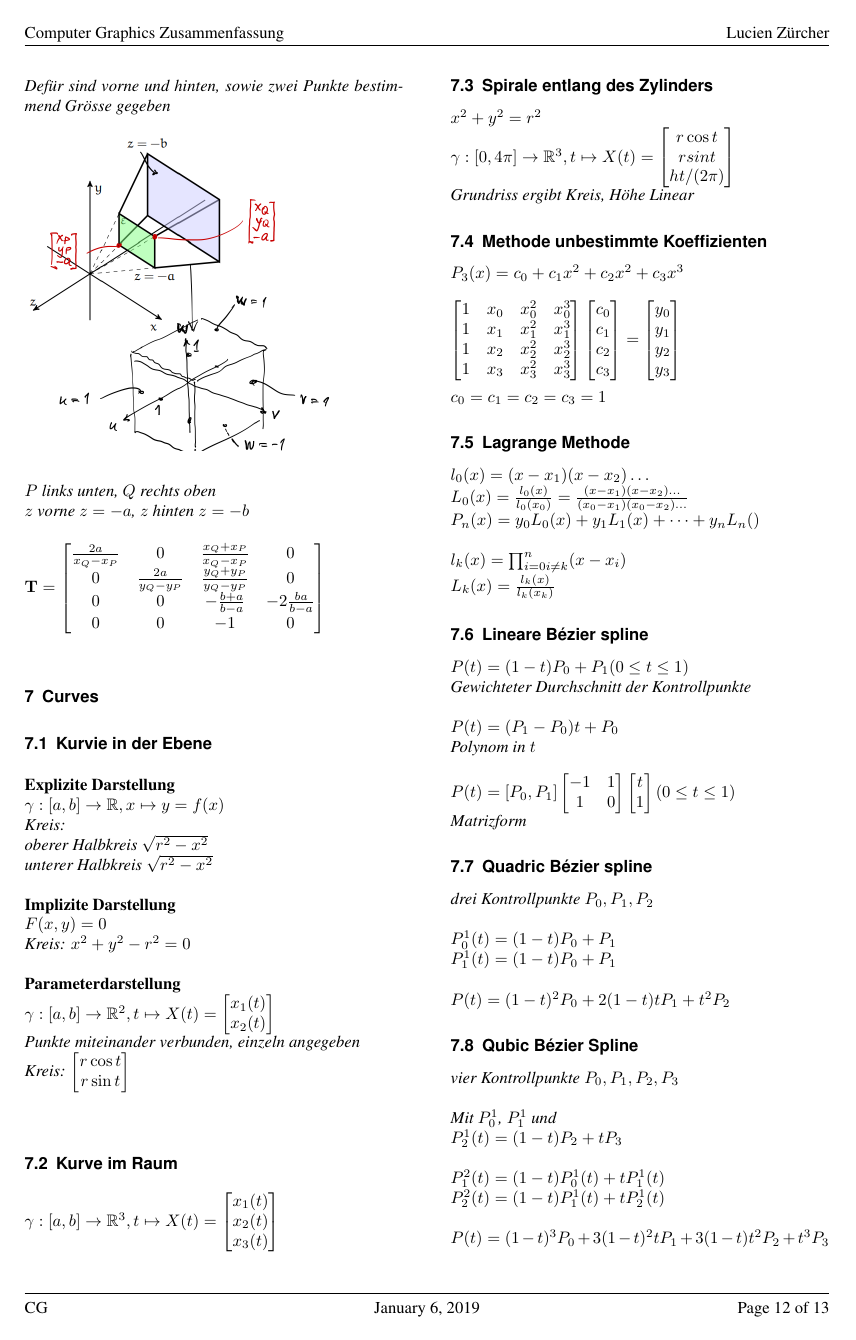
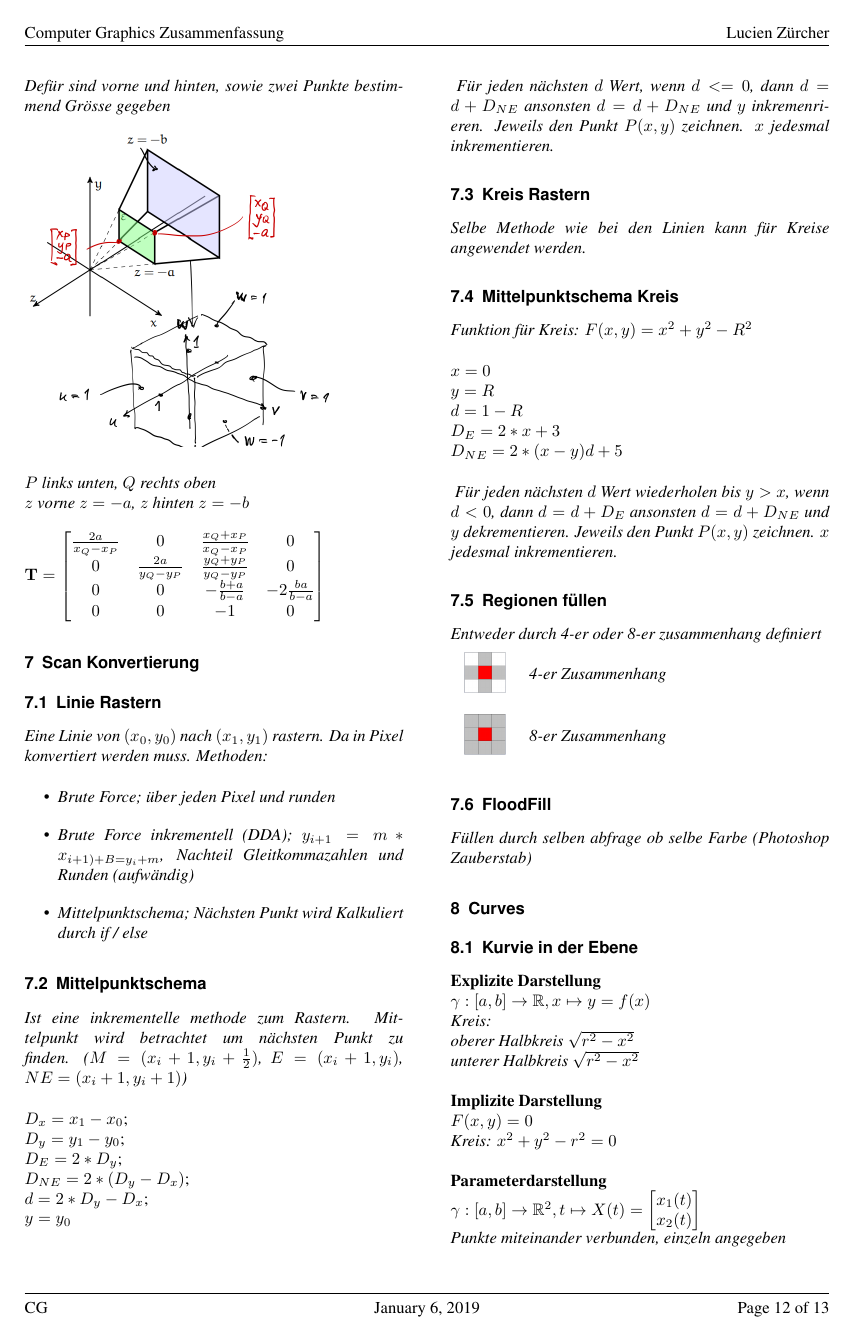
Before and after one commit to BigSisl/hslu-cg, a LaTeX document (summary/cg.tex, which reads summary/sw/06-a-scan-konvertierung.tex): page 12 of 13. Compiled offline with pdfLaTeX.

Commit message:
region filling and line drawing

```diff
--- /dev/null
+++ b/summary/sw/06-a-scan-konvertierung.tex
@@ -0,0 +1,73 @@
+\section{Scan Konvertierung}
+
+\subsection{Linie Rastern}
+
+\textit{Eine Linie von $(x_0, y_0)$ nach $(x_1, y_1)$ rastern. Da in Pixel konvertiert werden muss. Methoden:}
+
+\begin{itemize}
+    \item \textit{Brute Force; über jeden Pixel und runden}
+    \item \textit{Brute Force inkrementell (DDA); $y_{i+1} = m * x_{i+1) + B = y_i + m}$,
+          Nachteil Gleitkommazahlen und Runden (aufwändig)}
+    \item \textit{Mittelpunktschema; Nächsten Punkt wird Kalkuliert durch if / else}
+\end{itemize}
+
+\subsection{Mittelpunktschema}
+
+\textit{Ist eine inkrementelle methode zum Rastern. Mittelpunkt
+wird betrachtet um nächsten Punkt zu finden. ($M = (x_i+1, y_i+\frac{1}{2})$, $E = (x_i+1, y_i)$, $NE = (x_i+1, y_i+1)$)}\\
+
+$D_x = x_1 - x_0$; \\
+$D_y = y_1 - y_0$; \\
+$D_E = 2 * D_y$; \\
+$D_{NE} = 2 * (D_y - D_x)$; \\
+$d = 2*D_y - D_x$; \\
+$y = y_0$ \\
+
+\textit{
+    Für jeden nächsten $d$ Wert, wenn $d <= 0$,
+    dann $d = d + D_{NE}$ ansonsten $d = d + D_{NE}$ und $y$ inkremenrieren.
+    Jeweils den Punkt $P(x,y)$ zeichnen. $x$ jedesmal inkrementieren.
+}
+
+\subsection{Kreis Rastern}
+
+\textit{Selbe Methode wie bei den Linien kann für Kreise angewendet werden.}
+
+\subsection{Mittelpunktschema Kreis}
+
+\textit{Funktion für Kreis: $F(x,y) = x^2 + y^2 - R^2$}\\
+
+$x = 0$\\
+$y = R$\\
+$d = 1 - R$\\
+$D_{E} = 2*x + 3$\\
+$D_{NE} = 2*(x-y)d + 5$\\
+
+\textit{
+    Für jeden nächsten $d$ Wert wiederholen bis $y > x$, wenn $d < 0$,
+    dann $d = d + D_{E}$ ansonsten $d = d + D_{NE}$ und $y$ dekrementieren.
+    Jeweils den Punkt $P(x,y)$ zeichnen. $x$ jedesmal inkrementieren.
+}
+
+\subsection{Regionen füllen}
+
+\textit{Entweder durch 4-er oder 8-er zusammenhang definiert}
+
+\begin{tabular}{cl}
+    \multirow{3}{*}{
+        \includegraphics[width=0.05\textwidth]{assets/region-filling-4.png}
+    } & \\
+    & \textit{4-er Zusammenhang} \\
+    & \\
+\end{tabular}
+\begin{tabular}{cl}
+    \multirow{3}{*}{
+        \includegraphics[width=0.05\textwidth]{assets/region-filling-8.png}
+    } & \\
+    & \textit{8-er Zusammenhang} \\
+    & \\
+\end{tabular}
+
+\subsection{FloodFill}
+
+\textit{Füllen durch selben abfrage ob selbe Farbe (Photoshop Zauberstab)}
```
Also changed, not shown: summary/cg.tex (+3 -0 lines), summary/sw/03-b-projective-geometry-II.tex (+9 -0 lines), summary/assets/region-filling-4.png (added), summary/assets/region-filling-8.png (added), summary/cg.pdf, summary/sw/04-a-projective-geometry-III.tex (line endings or trailing spaces).
